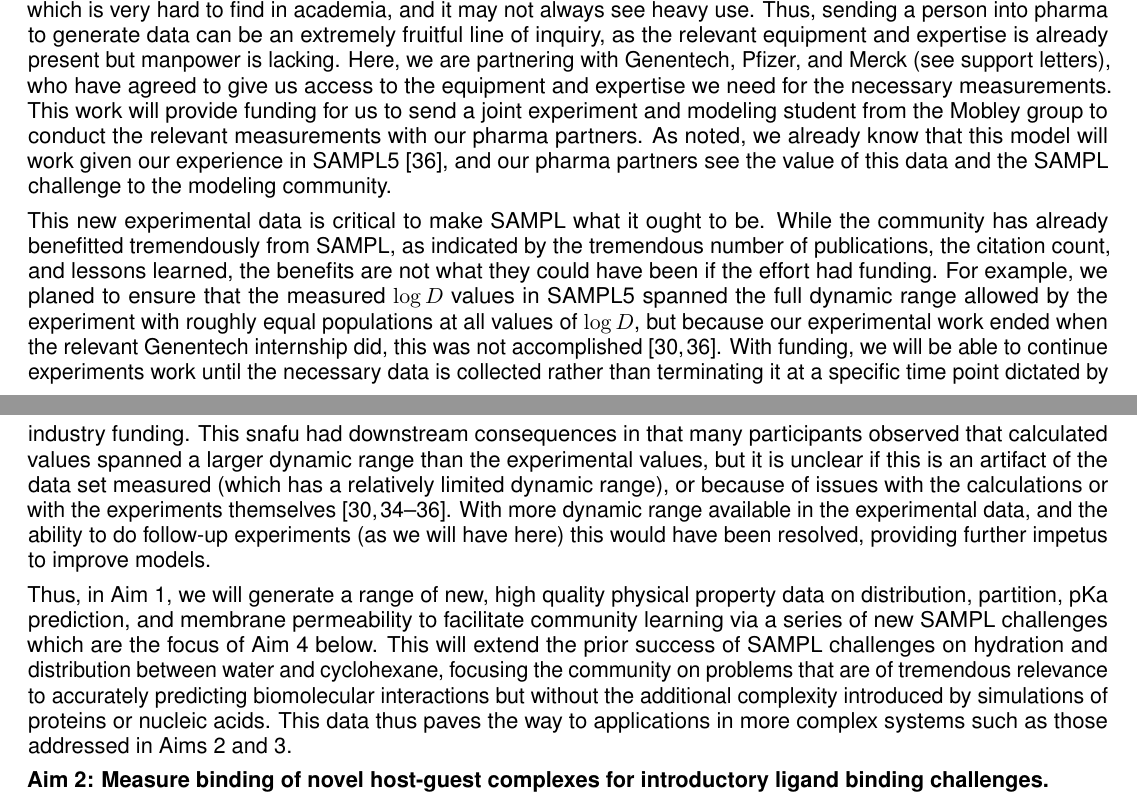
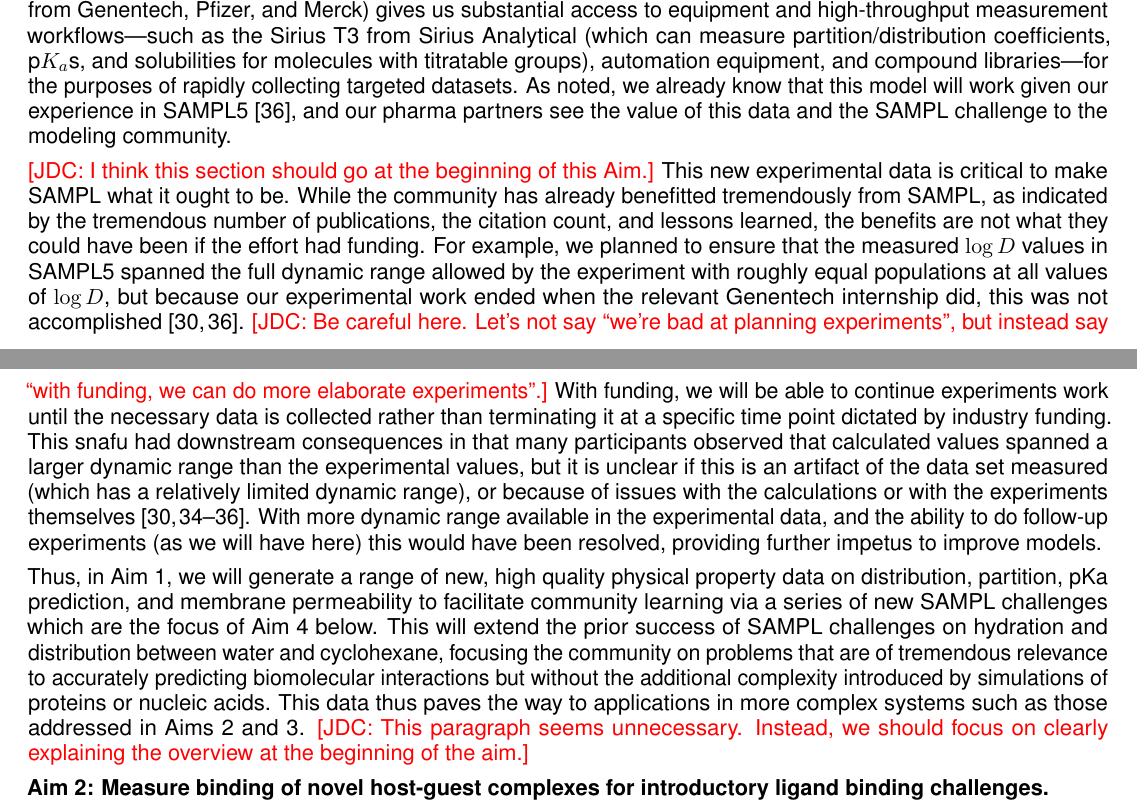
Before and after one commit to choderalab/SAMPL-R01, a LaTeX document (latex/Research_Strategy.tex): two parts of pages 5 and 6 of 14, joined at a grey line, cut at the place of the change. Compiled offline with pdfLaTeX.

Commit message:
More on Aim 1

```diff
--- a/latex/Research_Strategy.tex
+++ b/latex/Research_Strategy.tex
@@ -328,21 +328,22 @@ Solubility measurements may also be suitable for a late-stage SAMPL challenge su
 {\color{red}[JDC: Let's be concrete and suggest introducing solubility for SAMPL9 and PAMPA for SAMPL10.]}
 
  %Industry partnerships (and past precedent)
-Here, our experimental work will be performed with partners in the pharmaceutical industry, following roughly the model used for SAMPL5, where we partnered with Genentech, sending Bas Rustenburg, a graduate student in the Chodera lab, to conduct measurements of $\log D$ using existing equipment.
-We find that pharma often has substantial access to equipment -- such as the expensive Sirius T3 for measuring partition, distribution, and pKa -- which is very hard to find in academia, and it may not always see heavy use.
-Thus, sending a person into pharma to generate data can be an extremely fruitful line of inquiry, as the relevant equipment and expertise is already present but manpower is lacking.
-Here, we are partnering with Genentech, Pfizer, and Merck (see support letters), who have agreed to give us access to the equipment and expertise we need for the necessary measurements.
+{\bf Experimental plan:}
+Experimental data will be collected in collaboration with partners in the pharmaceutical industry, roughly following the model used for SAMPL5, where the Chodera lab sent a graduate student (Bas Rustenburg) to Genentech to conduct cyclohexane-water logD measurements by adapting a high-throughput mass spectrometry workflow already in use within Genentech~\cite{bas-sampl5-paper}.
+To collect physical property measurement datasets for SAMPL6-10, the Mobley and Chodera labs will send graduate students on several-week visits or internships to industry collaborators to collect targeted datasets.
+Working with industry collaborators (see Letters of Collaboration from Genentech, Pfizer, and Merck) gives us substantial access to equipment and high-throughput measurement workflows---such as the Sirius T3 from Sirius Analytical (which can measure partition/distribution coefficients, p$K_a$s, and solubilities for molecules with titratable groups), automation equipment, and compound libraries---for the purposes of rapidly collecting targeted datasets.
 % add GSK if their letter comes in
-This work will provide funding for us to send a joint experiment and modeling student from the Mobley group to conduct the relevant measurements with our pharma partners.
+%This work will provide funding for us to send a joint experiment and modeling student from the Mobley group to conduct the relevant measurements with our pharma partners.
 As noted, we already know that this model will work given our experience in SAMPL5~\cite{rustenburg_measuring_2016}, and our pharma partners see the value of this data and the SAMPL challenge to the modeling community.
-
 
 %Talk about limitations of approach -- lack of ability to do follow up expeirments, get the dynamic range we wanted, test things again after SAMPL?
 % Sustained funding will allow us to do that.
 % (This will also help answer the argument that we don't need funding for this...)
+{\color{red}[JDC: I think this section should go at the beginning of this Aim.]}
 This new experimental data is critical to make SAMPL what it ought to be.
 While the community has already benefitted tremendously from SAMPL, as indicated by the tremendous number of publications, the citation count, and lessons learned, the benefits are not what they could have been if the effort had funding.
-For example, we planed to ensure that the measured $\log D$ values in SAMPL5 spanned the full dynamic range allowed by the experiment with roughly equal populations at all values of $\log D$, but because our experimental work ended when the relevant Genentech internship did, this was not accomplished~\cite{rustenburg_measuring_2016, bannan_blind_2016}.
+For example, we planned to ensure that the measured $\log D$ values in SAMPL5 spanned the full dynamic range allowed by the experiment with roughly equal populations at all values of $\log D$, but because our experimental work ended when the relevant Genentech internship did, this was not accomplished~\cite{rustenburg_measuring_2016, bannan_blind_2016}.
+{\color{red}[JDC: Be careful here. Let's not say ``we're bad at planning experiments'', but instead say ``with funding, we can do more elaborate experiments''.]}
 With funding, we will be able to continue experiments work until the necessary data is collected rather than terminating it at a specific time point dictated by industry funding.
 This snafu had downstream consequences in that many participants observed that calculated values spanned a larger dynamic range than the experimental values, but it is unclear if this is an artifact of the data set measured (which has a relatively limited dynamic range), or because of issues with the calculations or with the experiments themselves~\cite{rustenburg_measuring_2016, bannan_blind_2016, paranahewage_predicting_2016, klamt_prediction_2016}.
 With more dynamic range available in the experimental data, and the ability to do follow-up experiments (as we will have here) this would have been resolved, providing further impetus to improve models.
@@ -350,7 +351,7 @@ With more dynamic range available in the experimental data, and the ability to d
 Thus, in Aim 1, we will generate a range of new, high quality physical property data on distribution, partition, pKa prediction, and membrane permeability to facilitate community learning via a series of new SAMPL challenges which are the focus of Aim 4 below.
 This will extend the prior success of SAMPL challenges on hydration and distribution between water and cyclohexane, focusing the community on problems that are of tremendous relevance to accurately predicting biomolecular interactions but without the additional complexity introduced by simulations of proteins or nucleic acids.
 This data thus paves the way to applications in more complex systems such as those addressed in Aims 2 and 3.
-
+{\color{red}[JDC: This paragraph seems unnecessary. Instead, we should focus on clearly explaining the overview at the beginning of the aim.]}
 
 %Aim 2 (2 pages)
 \textbf{Aim 2: Measure binding of novel host-guest complexes for introductory ligand binding challenges.}
```
Also changed, not shown: latex/Research_Strategy.pdf.
